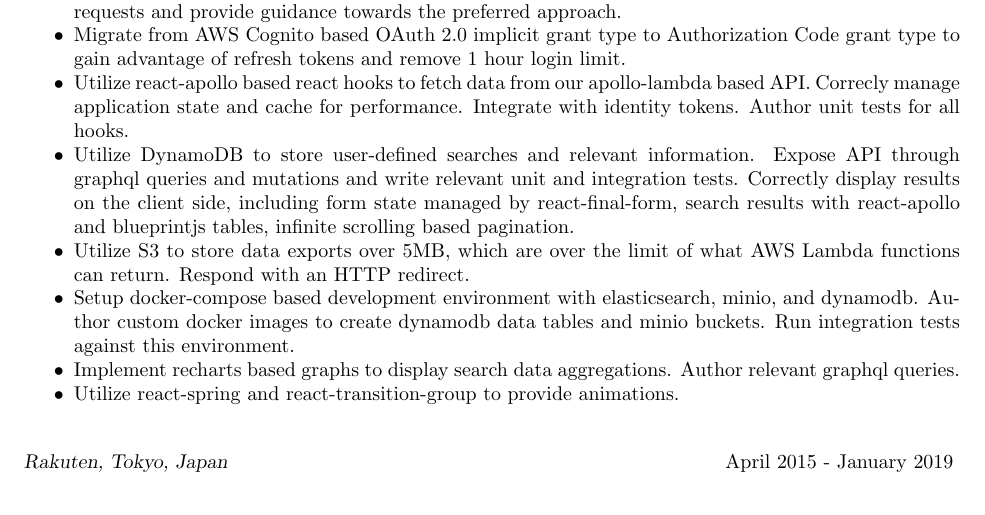
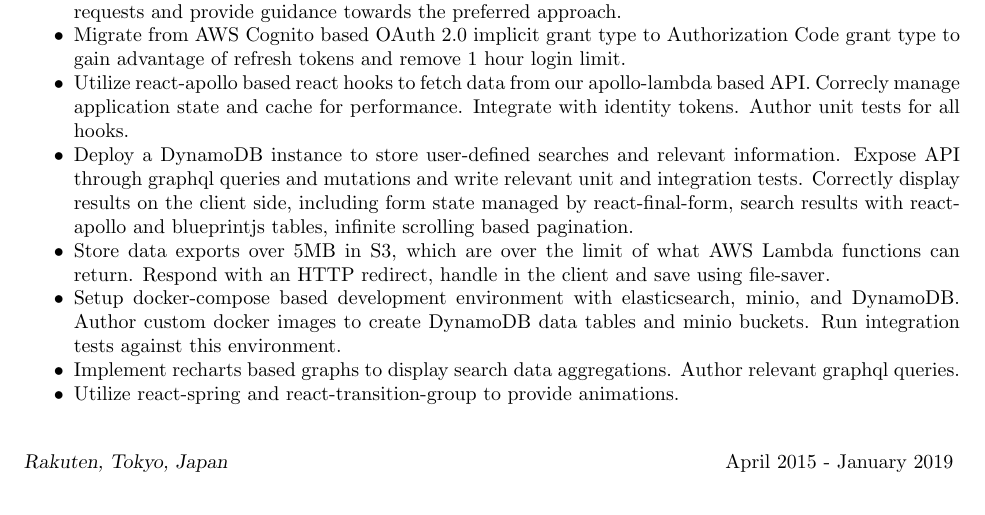
Before and after one commit to perrin4869/resume, a LaTeX CV (resume.tex): part of page 1 of 4, cut so that both start at the same text. Compiled offline with pdfLaTeX.

Commit message:
Slight wording amends to resume

```diff
--- a/resume.tex
+++ b/resume.tex
@@ -61,14 +61,14 @@
   \item Utilize react-apollo based react hooks to fetch data from our apollo-lambda based API.
     Correcly manage application state and cache for performance. Integrate with identity tokens.
     Author unit tests for all hooks.
-  \item Utilize DynamoDB to store user-defined searches and relevant information.
+  \item Deploy a DynamoDB instance to store user-defined searches and relevant information.
     Expose API through graphql queries and mutations and write relevant unit and integration tests.
     Correctly display results on the client side, including form state managed by react-final-form,
     search results with react-apollo and blueprintjs tables, infinite scrolling based pagination.
-  \item Utilize S3 to store data exports over 5MB, which are over the limit of what AWS Lambda
-    functions can return. Respond with an HTTP redirect.
-  \item Setup docker-compose based development environment with elasticsearch, minio, and dynamodb.
-    Author custom docker images to create dynamodb data tables and minio buckets. Run integration tests
+  \item Store data exports over 5MB in S3, which are over the limit of what AWS Lambda
+    functions can return. Respond with an HTTP redirect, handle in the client and save using file-saver.
+  \item Setup docker-compose based development environment with elasticsearch, minio, and DynamoDB.
+    Author custom docker images to create DynamoDB data tables and minio buckets. Run integration tests
     against this environment.
   \item Implement recharts based graphs to display search data aggregations. Author relevant graphql queries.
   \item Utilize react-spring and react-transition-group to provide animations.
```
